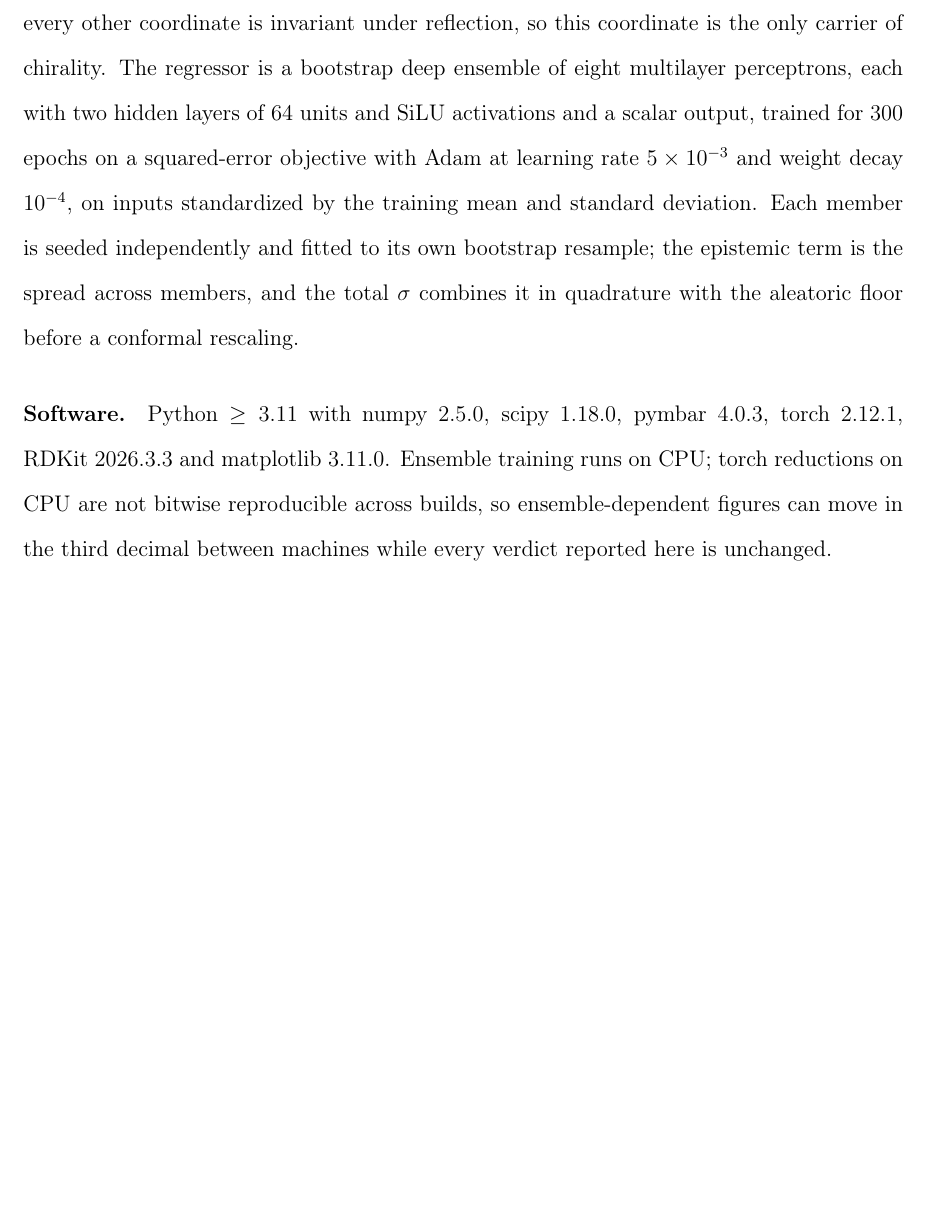
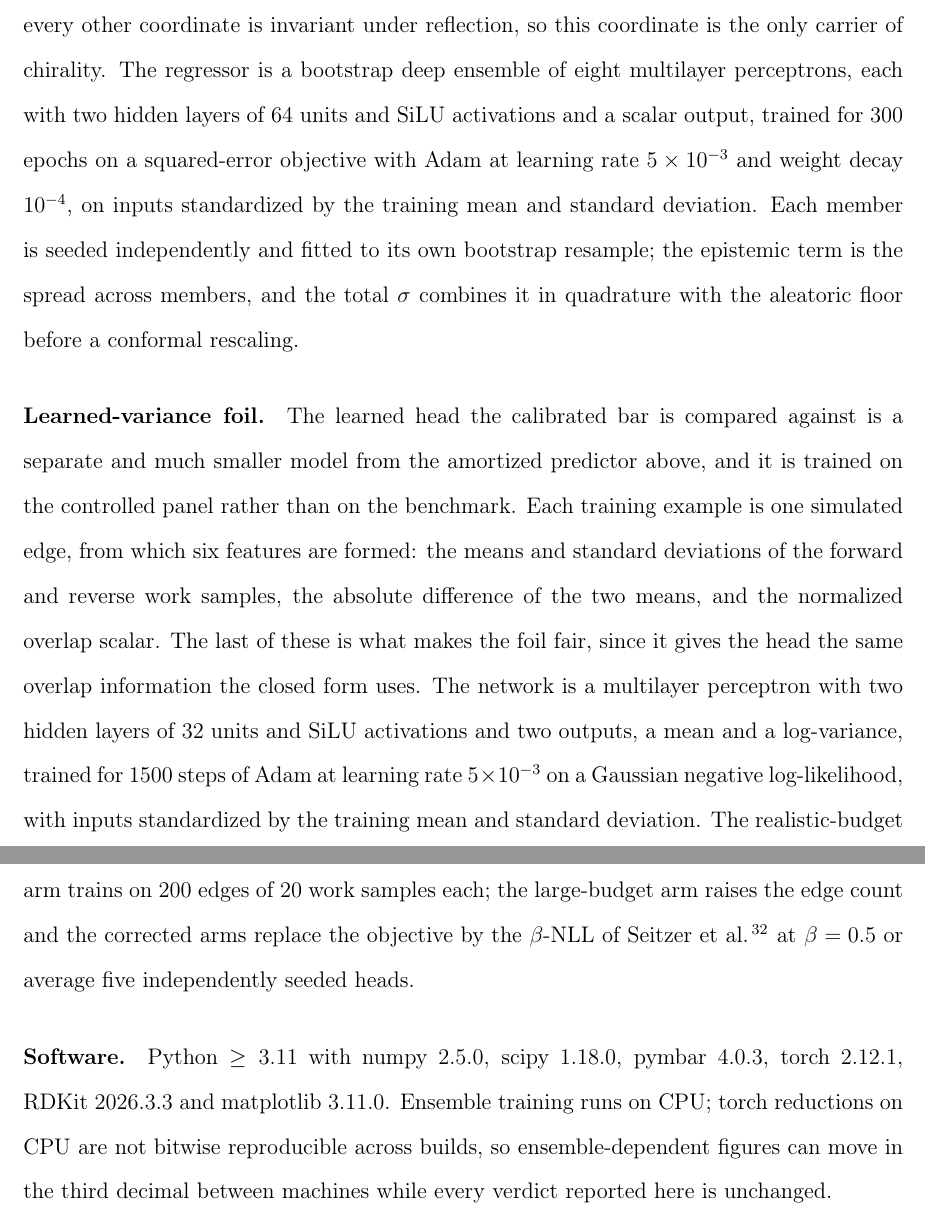
Before and after one commit to doctawho42/fep-surrogate-pipeline, a LaTeX paper (docs/paper_jctc.tex, which reads docs/paper_body.tex): part of page 23 of 72 before the commit and two parts of pages 23 and 24 of 73 after it, the two joined at a grey line, cut so that both start at the same text, the shorter picture padded with empty space. Compiled offline with pdfLaTeX.

Commit message:
docs(paper1): disclose the learned foil, fix the notation collision and the counts
The Computational details section disclosed the amortized predictor in full but
not the learned-variance head that generates the comparison in the abstract and
in Figure 4B. That head is now described to the same standard: its six features,
including the overlap scalar that makes it a fair foil, its architecture, its
objective, its optimizer and schedule, and how the corrected arms differ.

B denoted the sandwich meat throughout the theory and was silently reused for
the signed incidence matrix in the new methods section. The incidence matrix is
now N.

The data paragraph said 1145 edges over 34 targets of which 48 systems have a
cycle, which cannot be read as written since 48 is not a subset of 34. There are
49 systems drawn from 34 targets; the paragraph now says so, states that each
cyclic system is one hypothesis in the correction, and notes that the per-target
calibration ratios pool over targets instead.

The overview figure presented one replicate's flag count as the result. It now
gives all three.

Figure S8's panel B annotates a standard-error factor whose premise was later
found unsound; the caption now says so and marks it as the pre-registered record.

```diff
--- a/docs/paper_body.tex
+++ b/docs/paper_body.tex
@@ -722,6 +726,20 @@ $10^{-4}$, on inputs standardized by the training mean and standard deviation. E
 seeded independently and fitted to its own bootstrap resample; the epistemic term is the spread
 across members, and the total $\sigma$ combines it in quadrature with the aleatoric floor before a
 conformal rescaling.
+
+\paragraph{Learned-variance foil.} The learned head the calibrated bar is compared against is a
+separate and much smaller model from the amortized predictor above, and it is trained on the
+controlled panel rather than on the benchmark. Each training example is one simulated edge, from
+which six features are formed: the means and standard deviations of the forward and reverse work
+samples, the absolute difference of the two means, and the normalized overlap scalar. The last of
+these is what makes the foil fair, since it gives the head the same overlap information the closed
+form uses. The network is a multilayer perceptron with two hidden layers of $32$ units and SiLU
+activations and two outputs, a mean and a log-variance, trained for $1500$ steps of Adam at
+learning rate $5\times10^{-3}$ on a Gaussian negative log-likelihood, with inputs standardized by
+the training mean and standard deviation. The realistic-budget arm trains on $200$ edges of $20$
+work samples each; the large-budget arm raises the edge count and the corrected arms replace the
+objective by the $\beta$-NLL of \citet{seitzer2022pitfalls} at $\beta=0.5$ or average five
+independently seeded heads.
 
 \paragraph{Software.} Python $\geq3.11$ with numpy $2.5.0$, scipy $1.18.0$, pymbar $4.0.3$, torch
 $2.12.1$, RDKit $2026.3.3$ and matplotlib $3.11.0$. Ensemble training runs on CPU; torch reductions
```
Also changed, not shown: docs/paper_si.tex (+1 -2 lines), docs/paper_body.tex (18 more changed lines).
